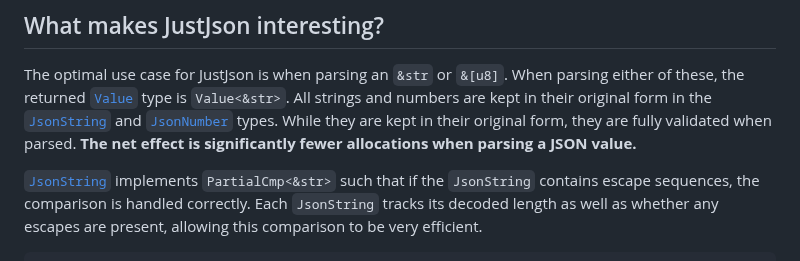
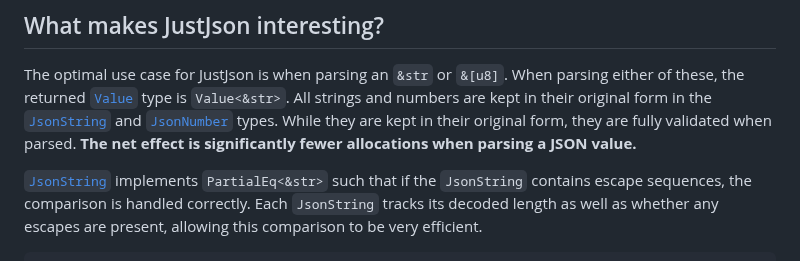
Before and after one commit to khonsulabs/justjson, a Markdown page: .rustme/docs.md, the part around the change. Rendered like a GitHub page.

Commit message:
Fixing PartialEq in the source for the readme

```diff
--- a/.rustme/docs.md
+++ b/.rustme/docs.md
@@ -34,7 +34,7 @@ and numbers are kept in their original form in the [`JsonString`][string] and
 are fully validated when parsed. **The net effect is significantly fewer
 allocations when parsing a JSON value.**
 
-[`JsonString`][string] implements `PartialCmp<&str>` such that if the
+[`JsonString`][string] implements `PartialEq<&str>` such that if the
 `JsonString` contains escape sequences, the comparison is handled correctly.
 Each `JsonString` tracks its decoded length as well as whether any escapes are
 present, allowing this comparison to be very efficient.
```
Also changed, not shown: src/.crate-docs.md (+1 -1 lines).
